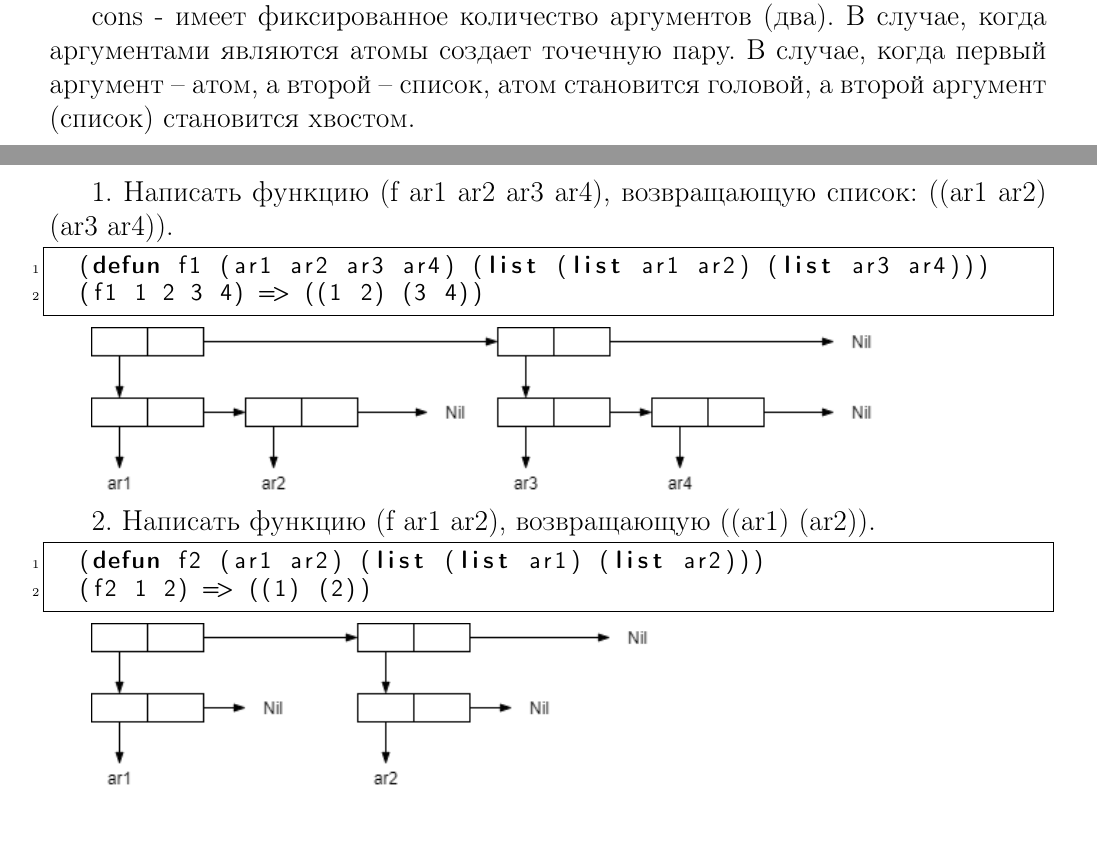
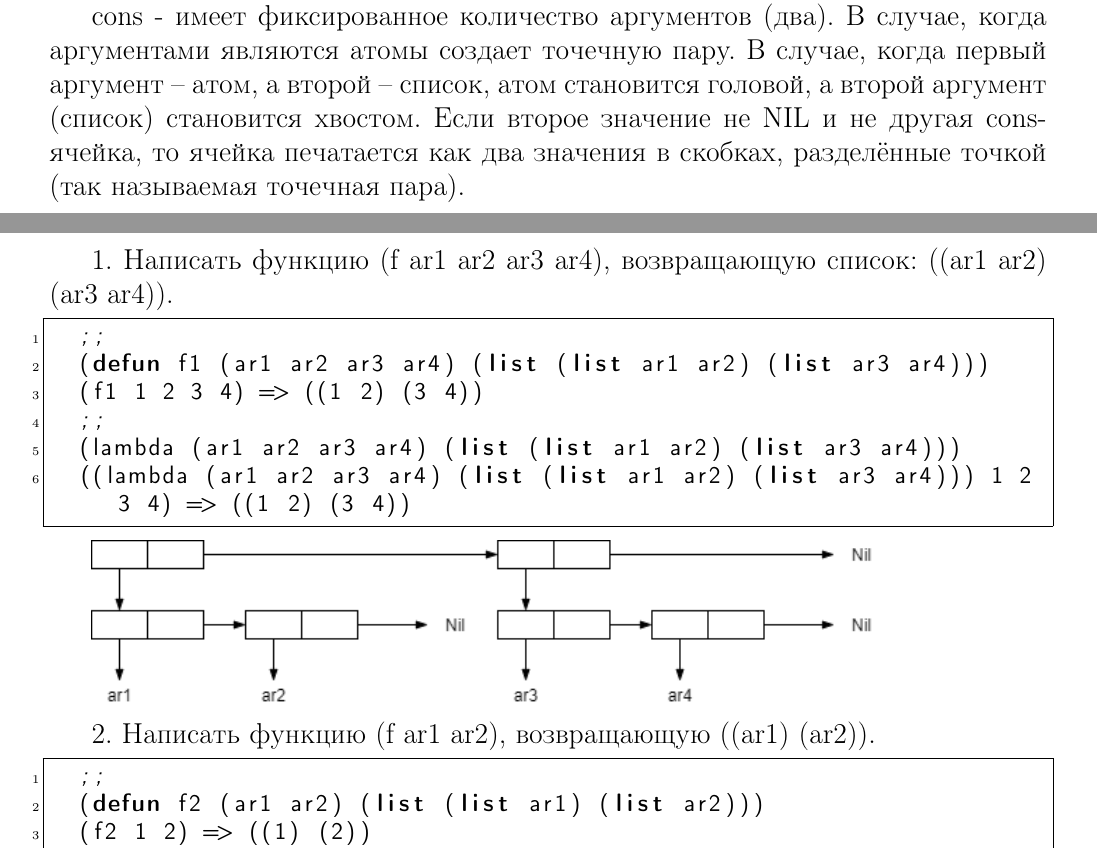
Before and after one commit to alena-zayts/BMSTU_6sem_FaLP, a LaTeX document (lab_01/report.tex): two parts of pages 7 and 8 of 10, joined at a grey line, cut so that both start at the same text, the shorter picture padded with empty space. Compiled offline with pdfLaTeX; a missing bibliography style is replaced by a similar one.

Commit message:
lab_01 lambdas

```diff
--- a/lab_01/report.tex
+++ b/lab_01/report.tex
@@ -294,8 +294,7 @@ quote - блокирует вычисление своего аргумента.
 list - не имеет фиксированного количества аргументов. Создает и возвращает список, у которого голова - это первый аргумент, хвост - все остальные аргументы.
 
 
-cons - имеет фиксированное количество аргументов (два). В случае, когда аргументами являются атомы создает точечную пару. В случае, когда первый аргумент -- атом, а второй -- список, атом становится головой, а второй аргумент (список) становится хвостом.
-%Если второе значение не NIL и не другая cons-ячейка, то ячейка печатается как два значения в скобках, разделённые точкой (так называемая точечная пара).
+cons - имеет фиксированное количество аргументов (два). В случае, когда аргументами являются атомы создает точечную пару. В случае, когда первый аргумент -- атом, а второй -- список, атом становится головой, а второй аргумент (список) становится хвостом. Если второе значение не NIL и не другая cons-ячейка, то ячейка печатается как два значения в скобках, разделённые точкой (так называемая точечная пара).
 
 
 \clearpage
@@ -327,13 +326,20 @@ cons - имеет фиксированное количество аргумен
 
 1. Написать функцию (f ar1 ar2 ar3 ar4), возвращающую список: ((ar1 ar2) (ar3 ar4)).
 \begin{lstlisting}[language=Lisp]
+	;;
 	(defun f1 (ar1 ar2 ar3 ar4) (list (list ar1 ar2) (list ar3 ar4)))
 	(f1 1 2 3 4) => ((1 2) (3 4))
+	;;
+	(lambda (ar1 ar2 ar3 ar4) (list (list ar1 ar2) (list ar3 ar4)))
+	((lambda (ar1 ar2 ar3 ar4) (list (list ar1 ar2) (list ar3 ar4))) 1 2 3 4) => ((1 2) (3 4))
 \end{lstlisting}
+
+%
 
 \includegraphics[scale=0.7]{img/1}
 
 2. Написать функцию (f ar1 ar2), возвращающую ((ar1) (ar2)).
 \begin{lstlisting}[language=Lisp]
+	;;
 	(defun f2 (ar1 ar2) (list (list ar1) (list ar2)))
 	(f2 1 2) => ((1) (2))
```
Also changed, not shown: lab_01/report.pdf, lab_01/report.tex (7 more changed lines), 3 other files.
